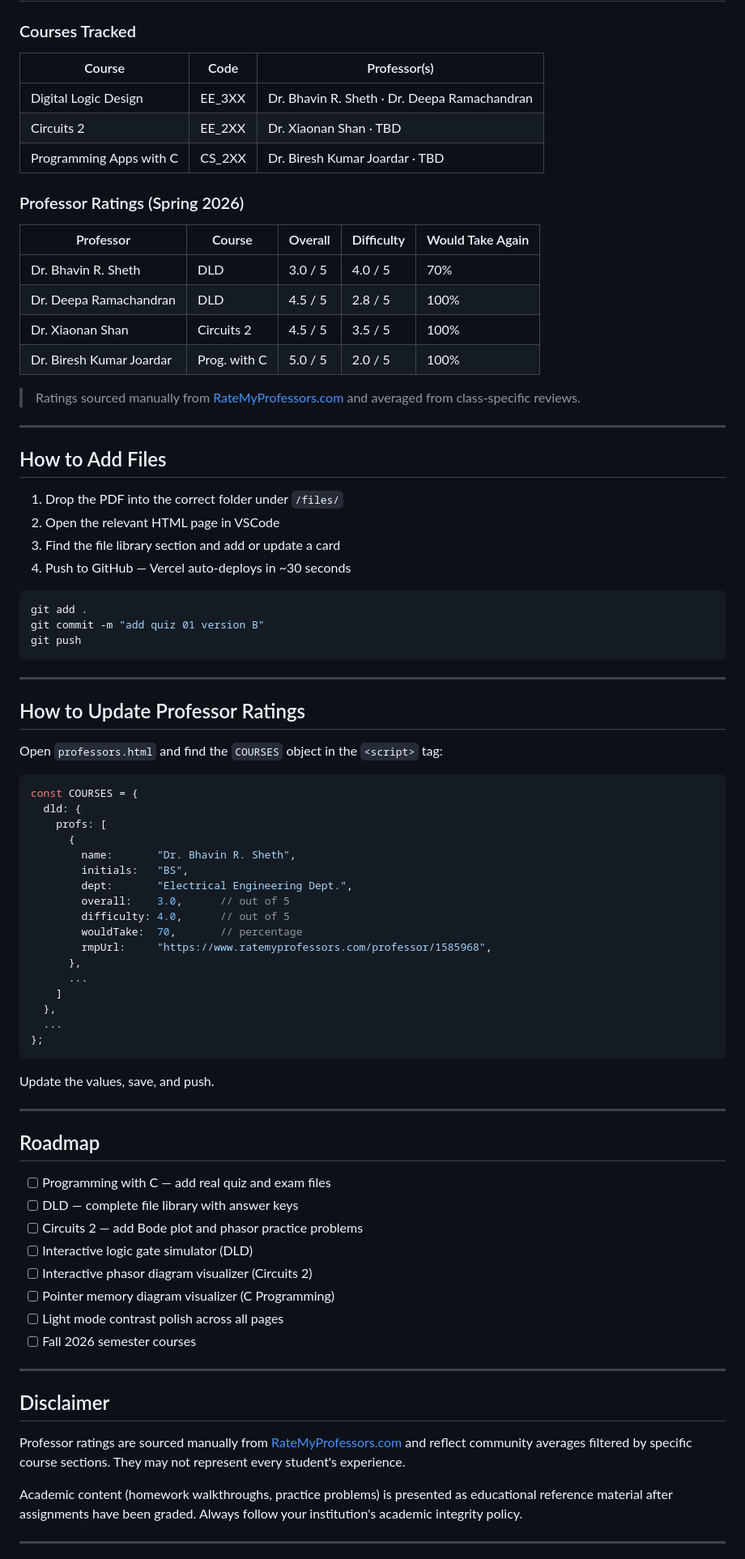
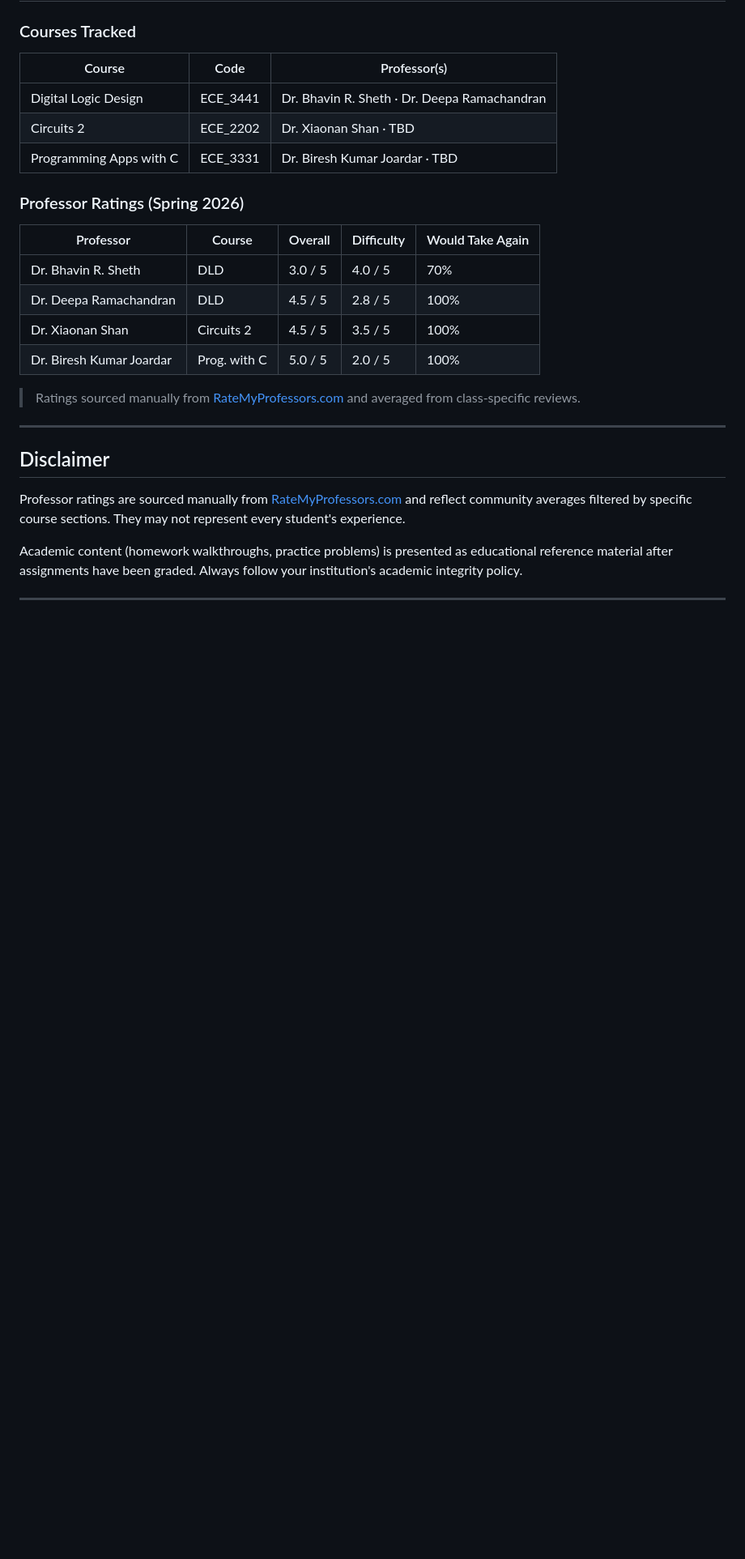
Before and after one commit to dreamingofu/ECEUH, a Markdown page: README.md, the part around one of its changes. Shown at 81% size. Rendered like a GitHub page; blank space fills up the shorter version.

````diff
--- a/README.md
+++ b/README.md
@@ -85,9 +85,9 @@ ee-knowledge-base/
 
 | Course | Code | Professor(s) |
 |--------|------|-------------|
-| Digital Logic Design | EE_3XX | Dr. Bhavin R. Sheth · Dr. Deepa Ramachandran |
-| Circuits 2 | EE_2XX | Dr. Xiaonan Shan · TBD |
-| Programming Apps with C | CS_2XX | Dr. Biresh Kumar Joardar · TBD |
+| Digital Logic Design | ECE_3441 | Dr. Bhavin R. Sheth · Dr. Deepa Ramachandran |
+| Circuits 2 | ECE_2202 | Dr. Xiaonan Shan · TBD |
+| Programming Apps with C | ECE_3331 | Dr. Biresh Kumar Joardar · TBD |
 
 ### Professor Ratings (Spring 2026)
 
@@ -100,63 +100,9 @@ ee-knowledge-base/
 
 > Ratings sourced manually from [RateMyProfessors.com](https://www.ratemyprofessors.com) and averaged from class-specific reviews.
 
----
-
-## How to Add Files
-
-1. Drop the PDF into the correct folder under `/files/`
-2. Open the relevant HTML page in VSCode
-3. Find the file library section and add or update a card
-4. Push to GitHub — Vercel auto-deploys in ~30 seconds
-
-```bash
-git add .
-git commit -m "add quiz 01 version B"
-git push
-```
 
 ---
 
-## How to Update Professor Ratings
-
-Open `professors.html` and find the `COURSES` object in the `<script>` tag:
-
-```javascript
-const COURSES = {
-  dld: {
-    profs: [
-      {
-        name:       "Dr. Bhavin R. Sheth",
-        initials:   "BS",
-        dept:       "Electrical Engineering Dept.",
-        overall:    3.0,      // out of 5
-        difficulty: 4.0,      // out of 5
-        wouldTake:  70,       // percentage
-        rmpUrl:     "https://www.ratemyprofessors.com/professor/1585968",
-      },
-      ...
-    ]
-  },
-  ...
-};
-```
-
-Update the values, save, and push.
-
----
-
-## Roadmap
-
-- [ ] Programming with C — add real quiz and exam files
-- [ ] DLD — complete file library with answer keys
-- [ ] Circuits 2 — add Bode plot and phasor practice problems
-- [ ] Interactive logic gate simulator (DLD)
-- [ ] Interactive phasor diagram visualizer (Circuits 2)
-- [ ] Pointer memory diagram visualizer (C Programming)
-- [ ] Light mode contrast polish across all pages
-- [ ] Fall 2026 semester courses
-
----
 
 ## Disclaimer
 
````
Also changed, not shown: other parts of README.md (+4 -4 lines).
